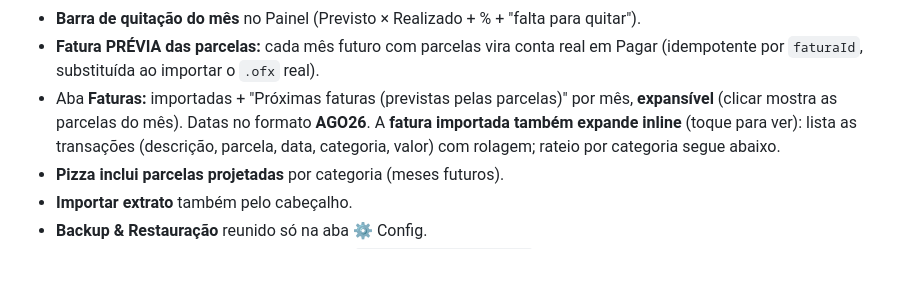
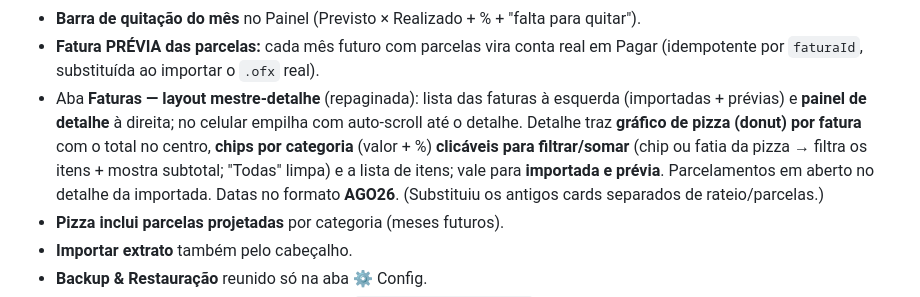
Before and after one commit to willianwiab/financeiro-familia, a Markdown page: PROJECT_STATUS.md, the part around the change. GitHub-like rendering; blank space fills up the shorter version.

Commit message:
docs: registra repaginacao das Faturas (mestre-detalhe + pizza + filtro) no PROJECT_STATUS
Co-Authored-By: Claude Opus 4.8 <noreply@anthropic.com>

```diff
--- a/PROJECT_STATUS.md
+++ b/PROJECT_STATUS.md
@@ -46,10 +46,13 @@ vários casais — cada família tem sua própria instância isolada.
 - **Barra de quitação do mês** no Painel (Previsto × Realizado + % + "falta para quitar").
 - **Fatura PRÉVIA das parcelas:** cada mês futuro com parcelas vira conta real em Pagar
   (idempotente por `faturaId`, substituída ao importar o `.ofx` real).
-- Aba **Faturas:** importadas + "Próximas faturas (previstas pelas parcelas)" por mês,
-  **expansível** (clicar mostra as parcelas do mês). Datas no formato **AGO26**. A
-  **fatura importada também expande inline** (toque para ver): lista as transações
-  (descrição, parcela, data, categoria, valor) com rolagem; rateio por categoria segue abaixo.
+- Aba **Faturas — layout mestre-detalhe** (repaginada): lista das faturas à esquerda
+  (importadas + prévias) e **painel de detalhe** à direita; no celular empilha com
+  auto-scroll até o detalhe. Detalhe traz **gráfico de pizza (donut) por fatura** com o
+  total no centro, **chips por categoria** (valor + %) **clicáveis para filtrar/somar**
+  (chip ou fatia da pizza → filtra os itens + mostra subtotal; "Todas" limpa) e a lista de
+  itens; vale para **importada e prévia**. Parcelamentos em aberto no detalhe da importada.
+  Datas no formato **AGO26**. (Substituiu os antigos cards separados de rateio/parcelas.)
 - **Pizza inclui parcelas projetadas** por categoria (meses futuros).
 - **Importar extrato** também pelo cabeçalho.
 - **Backup & Restauração** reunido só na aba ⚙️ Config.
```
